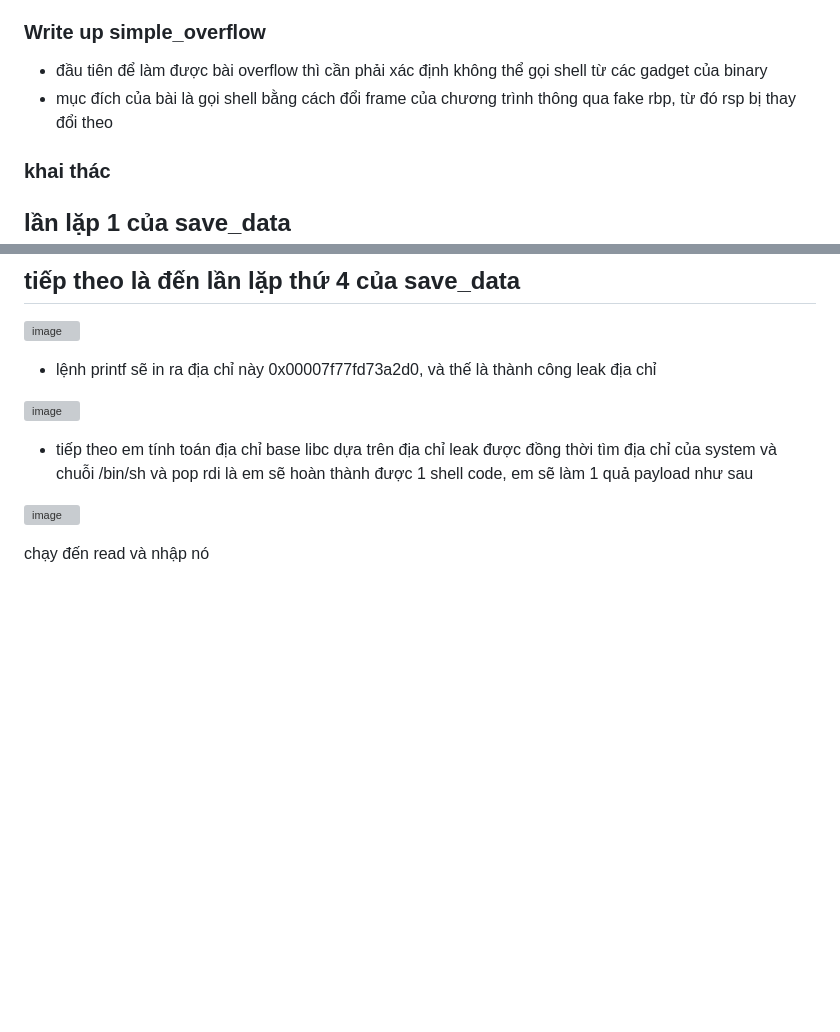
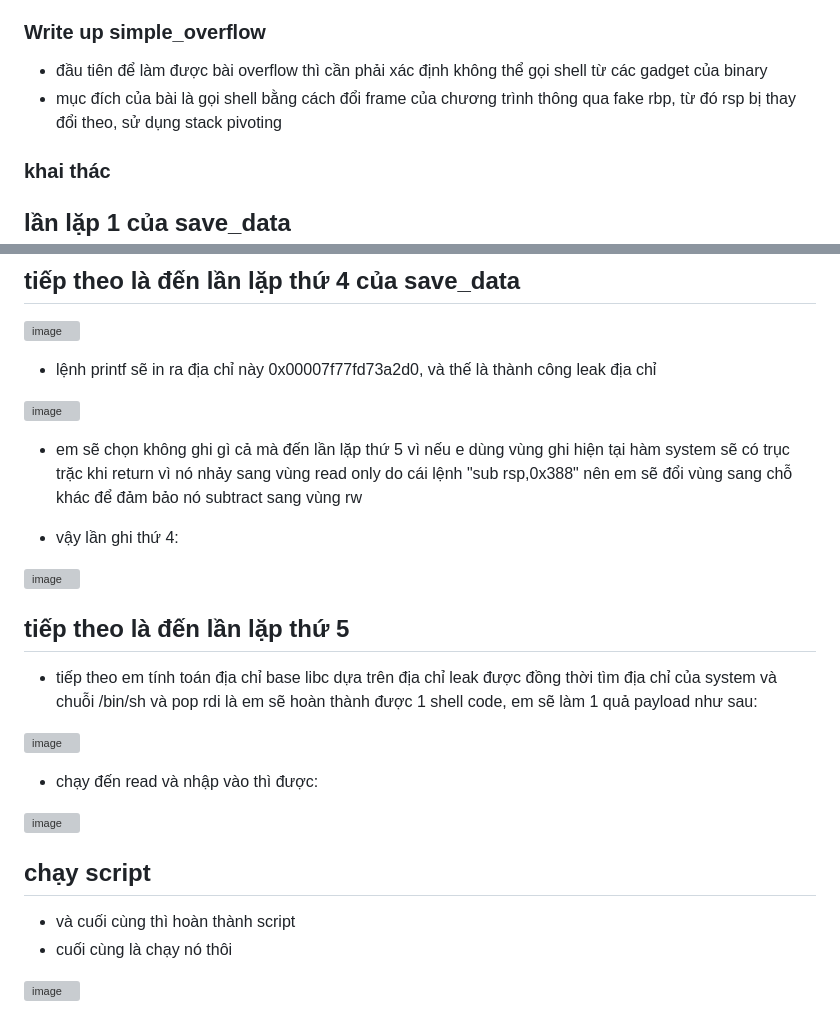
Before and after one commit to antkss/writeUP, a Markdown page: simple_overflow/simple_overflow_patch.md, 2 parts joined by grey strips. Rendered like a GitHub page; blank space fills up the shorter version; grey boxes are pictures that could not be loaded.

```diff
--- a/simple_overflow/simple_overflow_patch.md
+++ b/simple_overflow/simple_overflow_patch.md
@@ -1,7 +1,6 @@
 ### Write up simple_overflow
 - đầu tiên để làm được bài overflow thì cần phải xác định không thể gọi shell từ các gadget của binary
-- mục đích của bài là gọi shell bằng cách đổi frame của chương trình thông qua fake rbp, từ đó rsp bị thay đổi theo
-
+- mục đích của bài là gọi shell bằng cách đổi frame của chương trình thông qua fake rbp, từ đó rsp bị thay đổi theo, sử dụng stack pivoting
 ### khai thác
 ## lần lặp 1 của save_data
 - đầu tiên em sẽ overwrite 64 bytes để đến được rbp sau đó em sẽ tìm 1 địa chỉ rbp có rw thay thế có địa chỉ tĩnh
@@ -70,8 +69,30 @@
 ![image](https://github.com/antkss/writeUP/assets/88892713/6c1af3f9-fda5-4a3d-87c0-d5eb0a53ceb6)
 
 
-- tiếp theo em tính toán địa chỉ base libc dựa trên địa chỉ leak được đồng thời tìm địa chỉ của system và chuỗi /bin/sh và pop rdi là em sẽ hoàn thành được 1 shell code, em sẽ làm 1 quả payload như sau
+- em sẽ chọn không ghi gì cả mà đến lần lặp thứ 5 vì nếu e dùng vùng ghi hiện tại hàm system sẽ có trục trặc khi return vì nó nhảy sang vùng read only do cái lệnh "sub rsp,0x388" nên em sẽ đổi vùng sang chỗ khác để đảm bảo nó subtract sang vùng rw
+
+- vậy lần ghi thứ 4:
+
+![image](https://github.com/antkss/writeUP/assets/88892713/b0b8b4c0-bf7a-41a3-92d2-0793dff8ac09)
+
+
+## tiếp theo là đến lần lặp thứ 5
+
+
+- tiếp theo em tính toán địa chỉ base libc dựa trên địa chỉ leak được đồng thời tìm địa chỉ của system và chuỗi /bin/sh và pop rdi là em sẽ hoàn thành được 1 shell code, em sẽ làm 1 quả payload như sau:
+
 
 ![image](https://github.com/antkss/writeUP/assets/88892713/1f3a48cf-7091-4125-bd08-7634f36ff4c3)
 
-chạy đến read và nhập nó
+
+
+- chạy đến read và nhập vào thì được:
+
+![image](https://github.com/antkss/writeUP/assets/88892713/c602730b-479b-463e-9639-9a3e1d3bf39a)
+
+
+## chạy script
+ - và cuối cùng thì hoàn thành script
+ - cuối cùng là chạy nó thôi
+
+![image](https://github.com/antkss/writeUP/assets/88892713/e2b47e66-ba54-4aee-85e3-251175468650)
```
